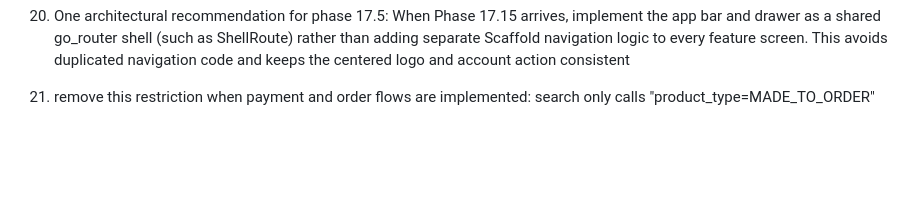
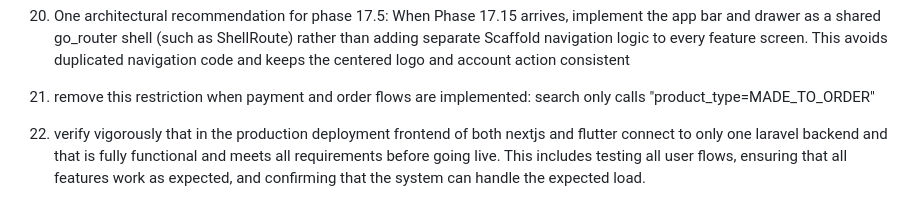
Before and after one commit to larason/furnitureapp, a Markdown page: future.md, the part around the change. Rendered like a GitHub page; blank space fills up the shorter version.

Commit message:
updated future

```diff
--- a/future.md
+++ b/future.md
@@ -63,3 +63,5 @@ The following remain open and should be carried forward without reopening comple
 17. One architectural recommendation for phase 17.5: When Phase 17.15 arrives, implement the app bar and drawer as a shared go_router shell (such as ShellRoute) rather than adding separate Scaffold navigation logic to every feature screen. This avoids duplicated navigation code and keeps the centered logo and account action consistent
 
 18. remove this restriction when payment and order flows are implemented: search only calls "product_type=MADE_TO_ORDER"
+
+19. verify vigorously that in the production deployment frontend of both nextjs and flutter connect to only one laravel backend and that is fully functional and meets all requirements before going live. This includes testing all user flows, ensuring that all features work as expected, and confirming that the system can handle the expected load.
```
